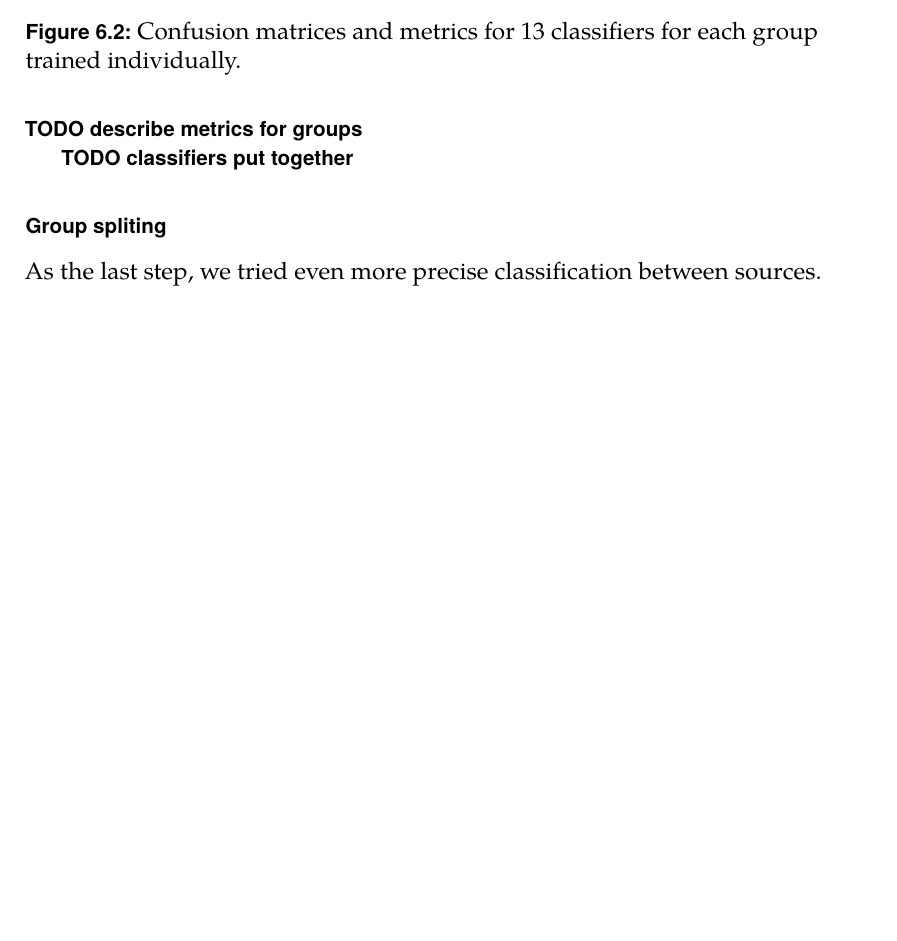
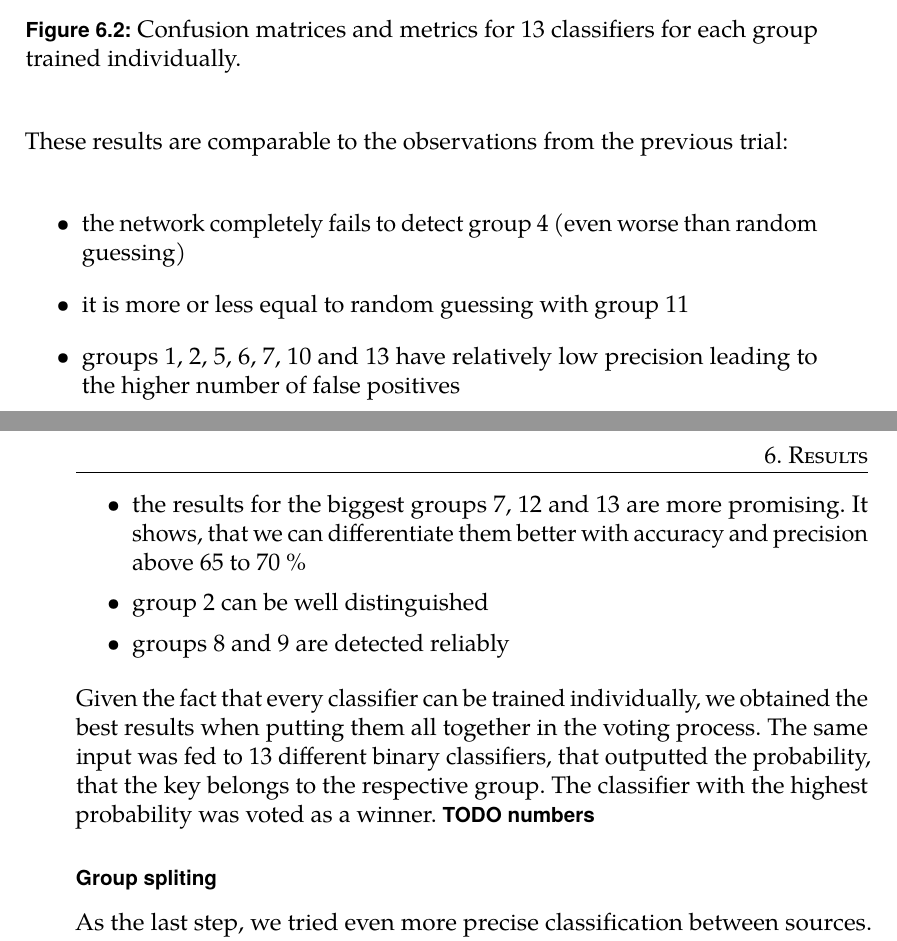
Before and after one commit to rlapar/thesis, a LaTeX thesis (thesis.tex, which reads tex/chapters/results.tex): part of page 60 of 96 before the commit and two parts of pages 60 and 61 of 96 after it, the two joined at a grey line, cut so that both start at the same text, the shorter picture padded with empty space. Compiled offline with pdfLaTeX.

Commit message:
Chapter results, binary results description

```diff
--- a/tex/chapters/results.tex
+++ b/tex/chapters/results.tex
@@ -168,9 +168,22 @@ Based on the previous general model results we can see, that some groups can be
 \end{figure}
 
 \noindent
-\textbf{TODO describe metrics for groups}
+These results are comparable to the observations from the previous trial:
 
-\textbf{TODO classifiers put together}
+\begin{itemize}
+
+\item the network completely fails to detect group 4 (even worse than random guessing)
+\item it is more or less equal to random guessing with group 11
+\item groups 1, 2, 5, 6, 7, 10 and 13 have relatively low precision leading to the higher number of false positives
+\item the results for the biggest groups 7, 12 and 13 are more promising. It shows, that we can differentiate them better with accuracy and precision above 65 to 70 \%
+\item group 2 can be well distinguished
+\item groups 8 and 9 are detected reliably
+
+\end{itemize}
+
+\noindent
+Given the fact that every classifier can be trained individually, we obtained the best results when putting them all together in the voting process. The same input was fed to 13 different binary classifiers, that outputted the probability, that the key belongs to the respective group. The classifier with the highest probability was voted as a winner.
+\textbf{TODO numbers}
 
 \subsection*{Group spliting}
 
```
